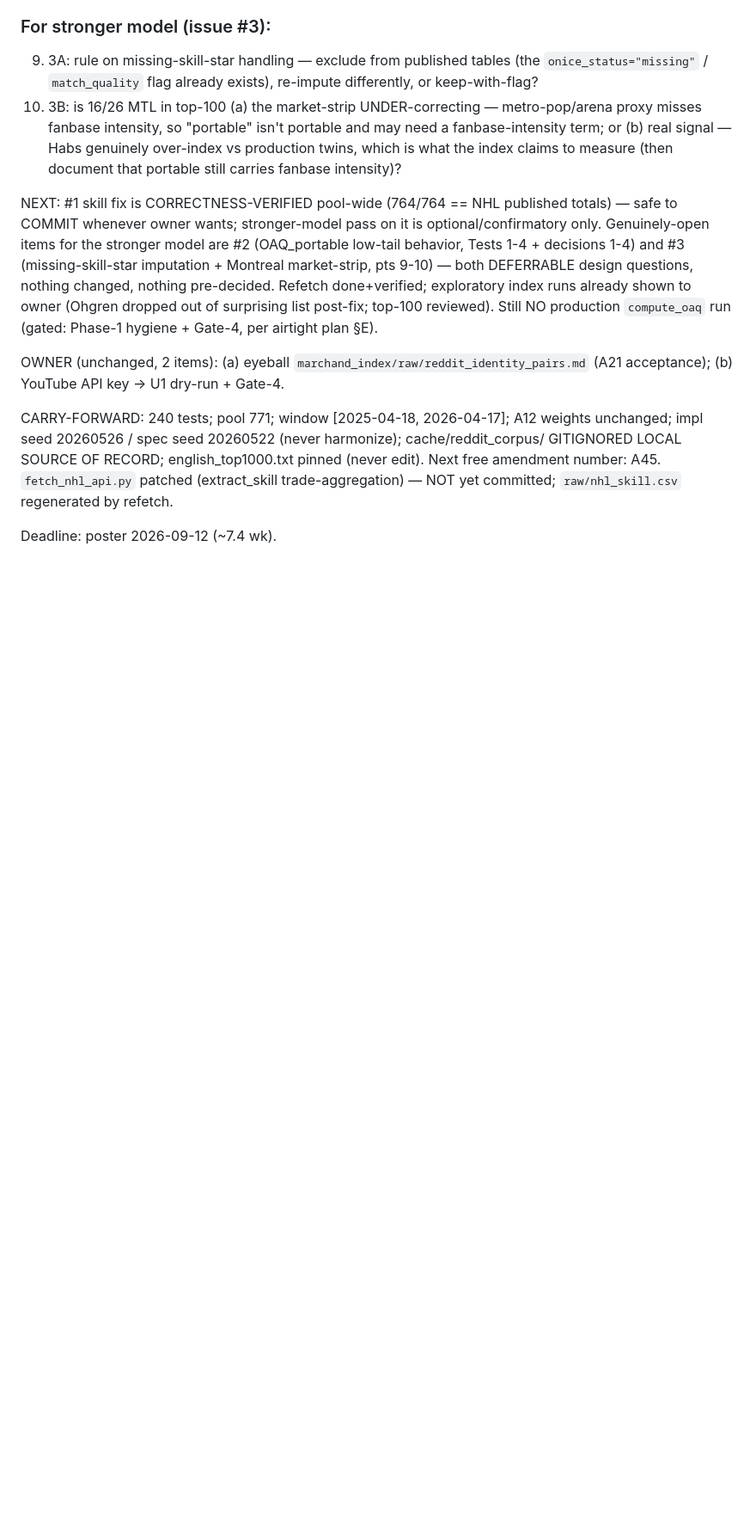
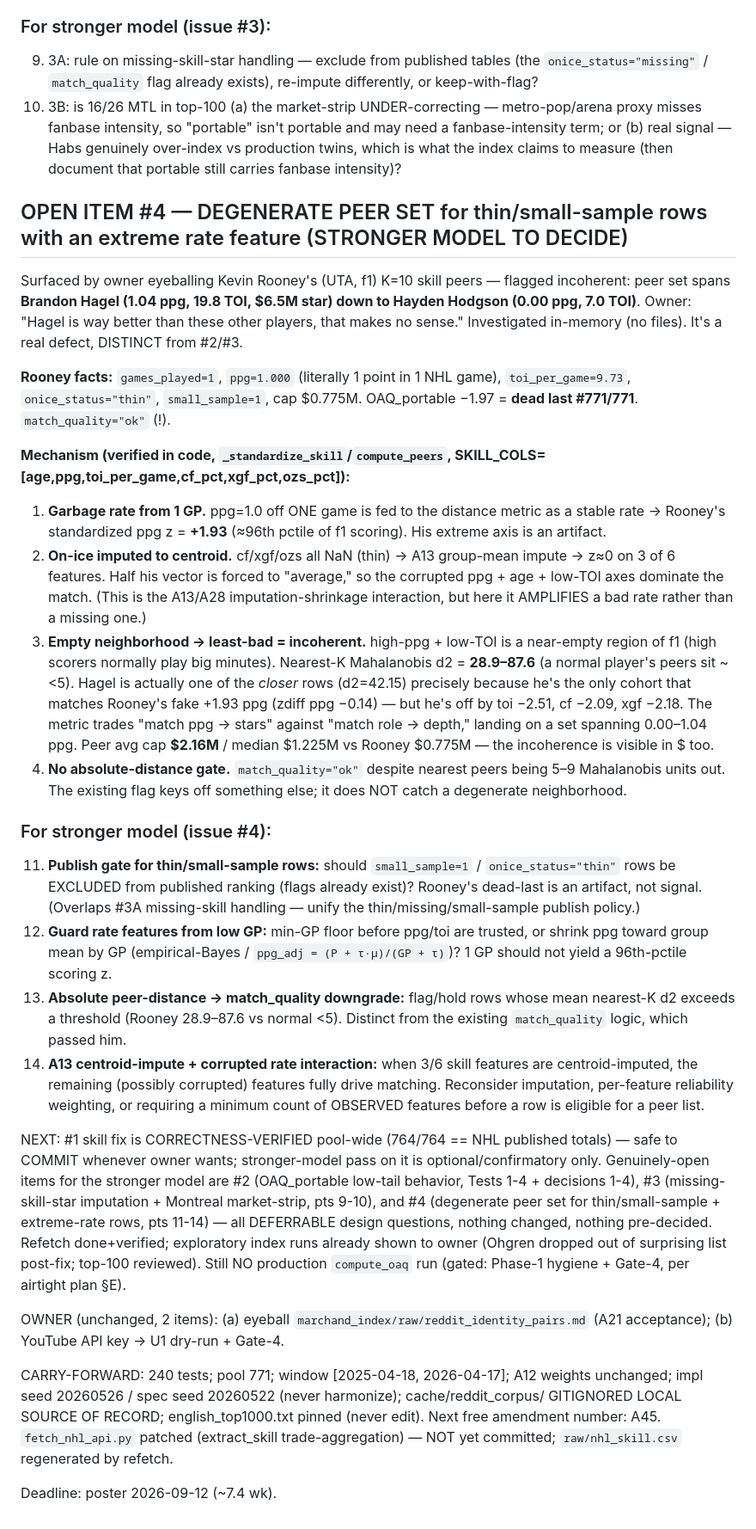
Before and after one commit to adamn03/cassis-2026-marchand-index, a Markdown page: SESSION.md, the part around the change. Shown at 86% size. GitHub-like rendering; blank space fills up the shorter version.

Commit message:
docs(session): log open item #4 -- degenerate peer set for thin rows
Rooney (1 GP, ppg=1.0) lands dead-last OAQ_portable with an incoherent
K=10 peer set (Hagel 1.04 ppg down to Hodgson 0.00). Records the verified
mechanism (garbage rate from 1 GP, centroid-imputed on-ice features,
empty neighborhood, no absolute-distance gate) and adds decision pts
11-14 for the stronger-model pass. Nothing changed in code.

Co-Authored-By: Claude Opus 5 (1M context) <noreply@anthropic.com>
Claude-Session: https://claude.ai/code/session_019HtfvhDLCDmEgtuTwd7zBM

```diff
--- a/SESSION.md
+++ b/SESSION.md
@@ -71,7 +71,24 @@ Both surfaced eyeballing the top-100 (in-memory, corrected data). Numbers are re
 9. 3A: rule on missing-skill-star handling — exclude from published tables (the `onice_status="missing"` / `match_quality` flag already exists), re-impute differently, or keep-with-flag?
 10. 3B: is 16/26 MTL in top-100 (a) the market-strip UNDER-correcting — metro-pop/arena proxy misses fanbase intensity, so "portable" isn't portable and may need a fanbase-intensity term; or (b) real signal — Habs genuinely over-index vs production twins, which is what the index claims to measure (then document that portable still carries fanbase intensity)?
 
-NEXT: #1 skill fix is CORRECTNESS-VERIFIED pool-wide (764/764 == NHL published totals) — safe to COMMIT whenever owner wants; stronger-model pass on it is optional/confirmatory only. Genuinely-open items for the stronger model are #2 (OAQ_portable low-tail behavior, Tests 1-4 + decisions 1-4) and #3 (missing-skill-star imputation + Montreal market-strip, pts 9-10) — both DEFERRABLE design questions, nothing changed, nothing pre-decided. Refetch done+verified; exploratory index runs already shown to owner (Ohgren dropped out of surprising list post-fix; top-100 reviewed). Still NO production `compute_oaq` run (gated: Phase-1 hygiene + Gate-4, per airtight plan §E).
+## OPEN ITEM #4 — DEGENERATE PEER SET for thin/small-sample rows with an extreme rate feature (STRONGER MODEL TO DECIDE)
+Surfaced by owner eyeballing Kevin Rooney's (UTA, f1) K=10 skill peers — flagged incoherent: peer set spans **Brandon Hagel (1.04 ppg, 19.8 TOI, $6.5M star) down to Hayden Hodgson (0.00 ppg, 7.0 TOI)**. Owner: "Hagel is way better than these other players, that makes no sense." Investigated in-memory (no files). It's a real defect, DISTINCT from #2/#3.
+
+**Rooney facts:** `games_played=1`, `ppg=1.000` (literally 1 point in 1 NHL game), `toi_per_game=9.73`, `onice_status="thin"`, `small_sample=1`, cap $0.775M. OAQ_portable −1.97 = **dead last #771/771**. `match_quality="ok"` (!).
+
+**Mechanism (verified in code, `_standardize_skill`/`compute_peers`, SKILL_COLS=[age,ppg,toi_per_game,cf_pct,xgf_pct,ozs_pct]):**
+1. **Garbage rate from 1 GP.** ppg=1.0 off ONE game is fed to the distance metric as a stable rate → Rooney's standardized ppg z = **+1.93** (≈96th pctile of f1 scoring). His extreme axis is an artifact.
+2. **On-ice imputed to centroid.** cf/xgf/ozs all NaN (thin) → A13 group-mean impute → z≈0 on 3 of 6 features. Half his vector is forced to "average," so the corrupted ppg + age + low-TOI axes dominate the match. (This is the A13/A28 imputation-shrinkage interaction, but here it AMPLIFIES a bad rate rather than a missing one.)
+3. **Empty neighborhood → least-bad = incoherent.** high-ppg + low-TOI is a near-empty region of f1 (high scorers normally play big minutes). Nearest-K Mahalanobis d2 = **28.9–87.6** (a normal player's peers sit ~<5). Hagel is actually one of the *closer* rows (d2=42.15) precisely because he's the only cohort that matches Rooney's fake +1.93 ppg (zdiff ppg −0.14) — but he's off by toi −2.51, cf −2.09, xgf −2.18. The metric trades "match ppg → stars" against "match role → depth," landing on a set spanning 0.00–1.04 ppg. Peer avg cap **$2.16M** / median $1.225M vs Rooney $0.775M — the incoherence is visible in $ too.
+4. **No absolute-distance gate.** `match_quality="ok"` despite nearest peers being 5–9 Mahalanobis units out. The existing flag keys off something else; it does NOT catch a degenerate neighborhood.
+
+### For stronger model (issue #4):
+11. **Publish gate for thin/small-sample rows:** should `small_sample=1` / `onice_status="thin"` rows be EXCLUDED from published ranking (flags already exist)? Rooney's dead-last is an artifact, not signal. (Overlaps #3A missing-skill handling — unify the thin/missing/small-sample publish policy.)
+12. **Guard rate features from low GP:** min-GP floor before ppg/toi are trusted, or shrink ppg toward group mean by GP (empirical-Bayes / `ppg_adj = (P + τ·μ)/(GP + τ)`)? 1 GP should not yield a 96th-pctile scoring z.
+13. **Absolute peer-distance → match_quality downgrade:** flag/hold rows whose mean nearest-K d2 exceeds a threshold (Rooney 28.9–87.6 vs normal <5). Distinct from the existing `match_quality` logic, which passed him.
+14. **A13 centroid-impute + corrupted rate interaction:** when 3/6 skill features are centroid-imputed, the remaining (possibly corrupted) features fully drive matching. Reconsider imputation, per-feature reliability weighting, or requiring a minimum count of OBSERVED features before a row is eligible for a peer list.
+
+NEXT: #1 skill fix is CORRECTNESS-VERIFIED pool-wide (764/764 == NHL published totals) — safe to COMMIT whenever owner wants; stronger-model pass on it is optional/confirmatory only. Genuinely-open items for the stronger model are #2 (OAQ_portable low-tail behavior, Tests 1-4 + decisions 1-4), #3 (missing-skill-star imputation + Montreal market-strip, pts 9-10), and #4 (degenerate peer set for thin/small-sample + extreme-rate rows, pts 11-14) — all DEFERRABLE design questions, nothing changed, nothing pre-decided. Refetch done+verified; exploratory index runs already shown to owner (Ohgren dropped out of surprising list post-fix; top-100 reviewed). Still NO production `compute_oaq` run (gated: Phase-1 hygiene + Gate-4, per airtight plan §E).
 
 OWNER (unchanged, 2 items): (a) eyeball `marchand_index/raw/reddit_identity_pairs.md` (A21 acceptance); (b) YouTube API key -> U1 dry-run + Gate-4.
 
```
